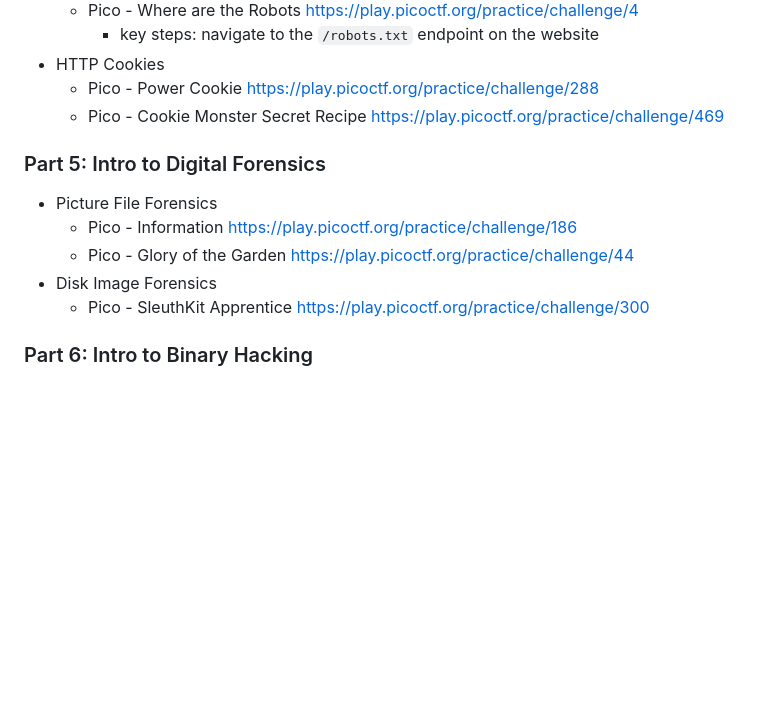
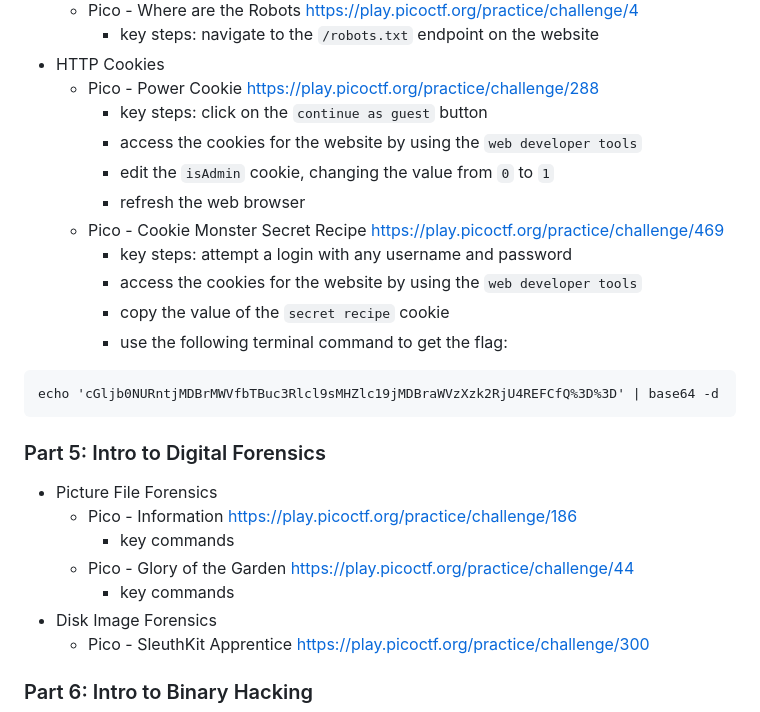
Before and after one commit to theshyhat/hackerfrogs, a Markdown page: afterschool/00_special_topics/ctf_crash_course.md, the part around the change. Rendered like a GitHub page; blank space fills up the shorter version.

````diff
--- a/afterschool/00_special_topics/ctf_crash_course.md
+++ b/afterschool/00_special_topics/ctf_crash_course.md
@@ -104,11 +104,24 @@ echo 'cvpbPGS{abg_gbb_onq_bs_n_ceboyrz}' | tr 'A-Za-z' 'N-ZA-Mn-za-m'
     * key steps: navigate to the `/robots.txt` endpoint on the website
 * HTTP Cookies
   * Pico - Power Cookie https://play.picoctf.org/practice/challenge/288
+    * key steps: click on the `continue as guest` button
+    * access the cookies for the website by using the `web developer tools`
+    * edit the `isAdmin` cookie, changing the value from `0` to `1`
+    * refresh the web browser
   * Pico - Cookie Monster Secret Recipe https://play.picoctf.org/practice/challenge/469
+    * key steps: attempt a login with any username and password
+    * access the cookies for the website by using the `web developer tools`
+    * copy the value of the `secret recipe` cookie
+    * use the following terminal command to get the flag:
+```
+echo 'cGljb0NURntjMDBrMWVfbTBuc3Rlcl9sMHZlc19jMDBraWVzXzk2RjU4REFCfQ%3D%3D' | base64 -d
+```
 ### Part 5: Intro to Digital Forensics
 * Picture File Forensics
   * Pico - Information https://play.picoctf.org/practice/challenge/186
+    * key commands
   * Pico - Glory of the Garden https://play.picoctf.org/practice/challenge/44
+    * key commands
 * Disk Image Forensics
   * Pico - SleuthKit Apprentice https://play.picoctf.org/practice/challenge/300
 ### Part 6: Intro to Binary Hacking
````
